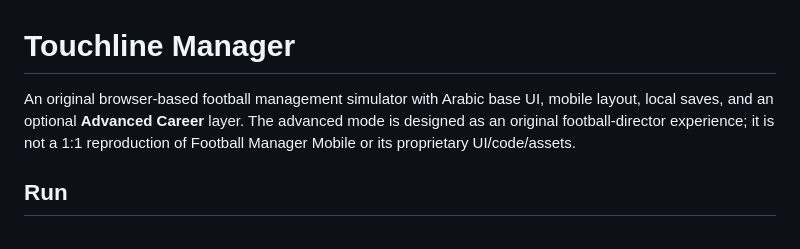
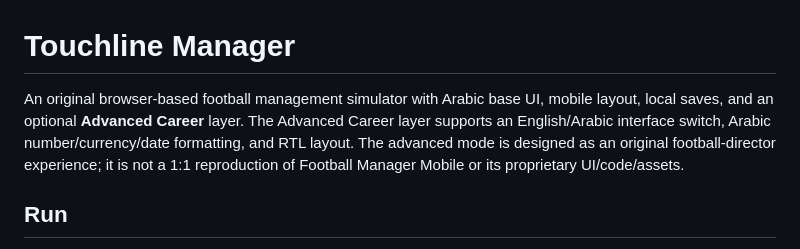
Before and after one commit to GeKa121111/Football-manger-, a Markdown page: README.md, the part around the change. Rendered like a GitHub page.

Commit message:
Document Arabic and English interface support

```diff
--- a/README.md
+++ b/README.md
@@ -1,6 +1,6 @@
 # Touchline Manager
 
-An original browser-based football management simulator with Arabic base UI, mobile layout, local saves, and an optional **Advanced Career** layer. The advanced mode is designed as an original football-director experience; it is not a 1:1 reproduction of Football Manager Mobile or its proprietary UI/code/assets.
+An original browser-based football management simulator with Arabic base UI, mobile layout, local saves, and an optional **Advanced Career** layer. The Advanced Career layer supports an English/Arabic interface switch, Arabic number/currency/date formatting, and RTL layout. The advanced mode is designed as an original football-director experience; it is not a 1:1 reproduction of Football Manager Mobile or its proprietary UI/code/assets.
 
 ## Run
 
```
